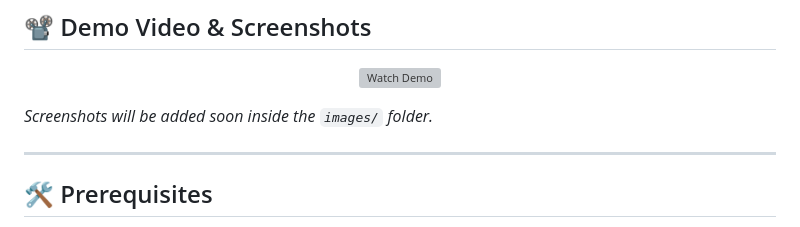
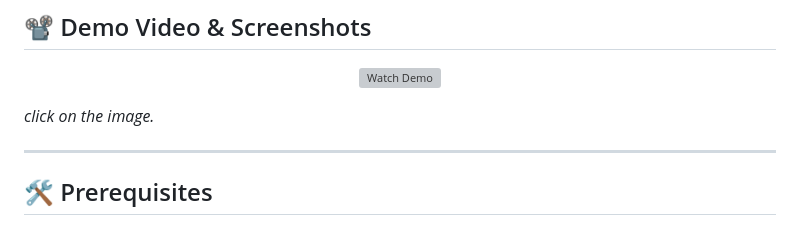
Before and after one commit to bhaktofmahakal/Code-Companion-personal-ai-coder-agent, a Markdown page: README.md, the part around the change. Drawn GitHub-style; grey boxes are pictures that could not be loaded.

```diff
--- a/README.md
+++ b/README.md
@@ -26,7 +26,7 @@ A powerful autonomous AI agent framework built with Ollama and CodeLlama:7B-Inst
 <p align="center"> <a href="https://youtu.be/pDlP85JFjF4"> <img src="images\project.jpg" alt="Watch Demo" width="100%"/> </a> </p>
 
 
-*Screenshots will be added soon inside the `images/` folder.*
+*click on the image.*
 
 ---
 
```
